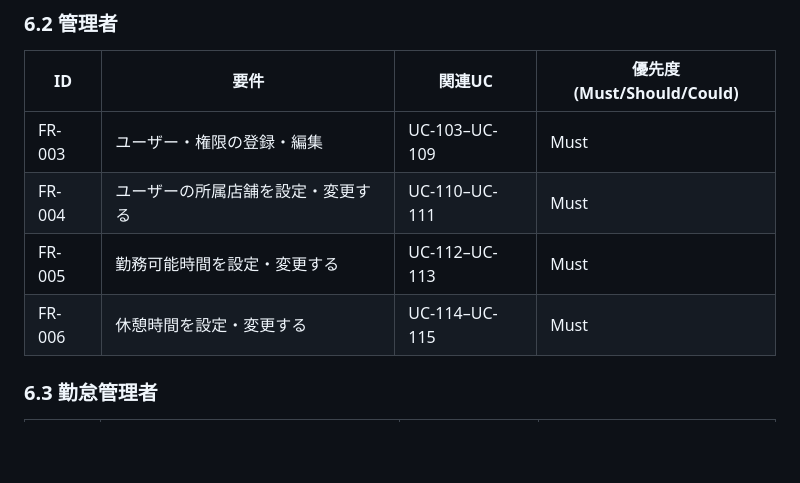
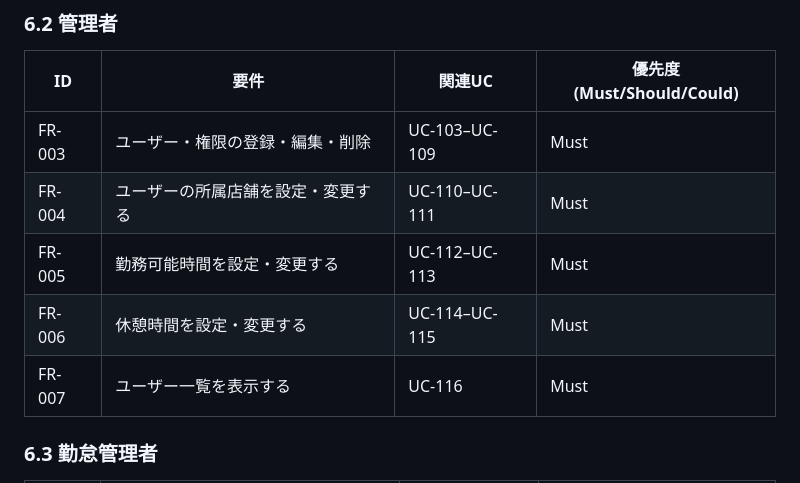
Before and after one commit to KIS18-GDS-Team7/Kinchan, a Markdown page: docs/requirements/requirements.md, the part around the change. Rendered like a GitHub page; blank space fills up the shorter version.

Commit message:
ユーザーの削除をUC-105に合わせ追加 / FR-007を新設

```diff
--- a/docs/requirements/requirements.md
+++ b/docs/requirements/requirements.md
@@ -124,10 +124,11 @@ UCモックを元に記載する。詳細は `docs/usecase/` を参照。
 
 | ID | 要件 | 関連UC | 優先度(Must/Should/Could) |
 | --- | --- | --- | --- |
-| FR-003 | ユーザー・権限の登録・編集 | UC-103–UC-109 | Must |
+| FR-003 | ユーザー・権限の登録・編集・削除 | UC-103–UC-109 | Must |
 | FR-004 | ユーザーの所属店舗を設定・変更する | UC-110–UC-111 | Must |
 | FR-005 | 勤務可能時間を設定・変更する | UC-112–UC-113 | Must |
 | FR-006 | 休憩時間を設定・変更する | UC-114–UC-115 | Must |
+| FR-007 | ユーザー一覧を表示する | UC-116 | Must |
 
 ### 6.3 勤怠管理者
 
```
